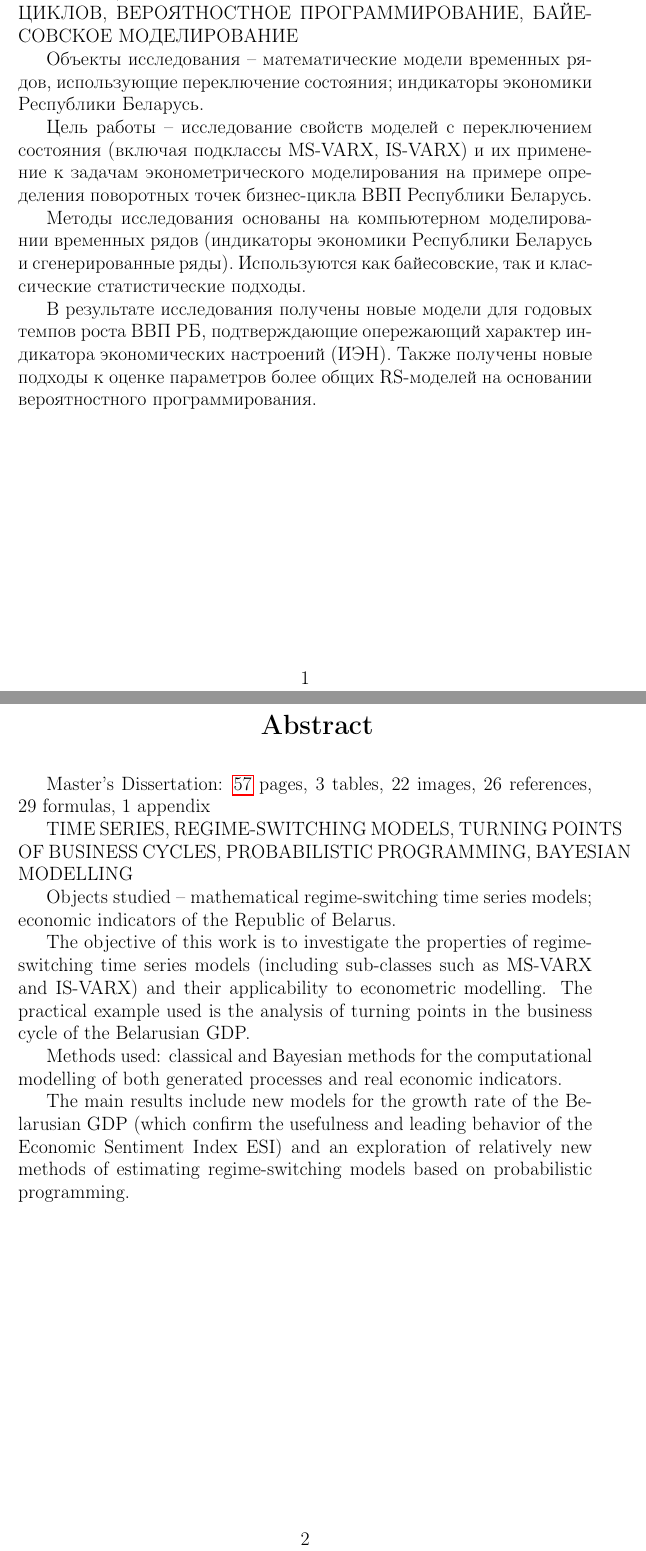
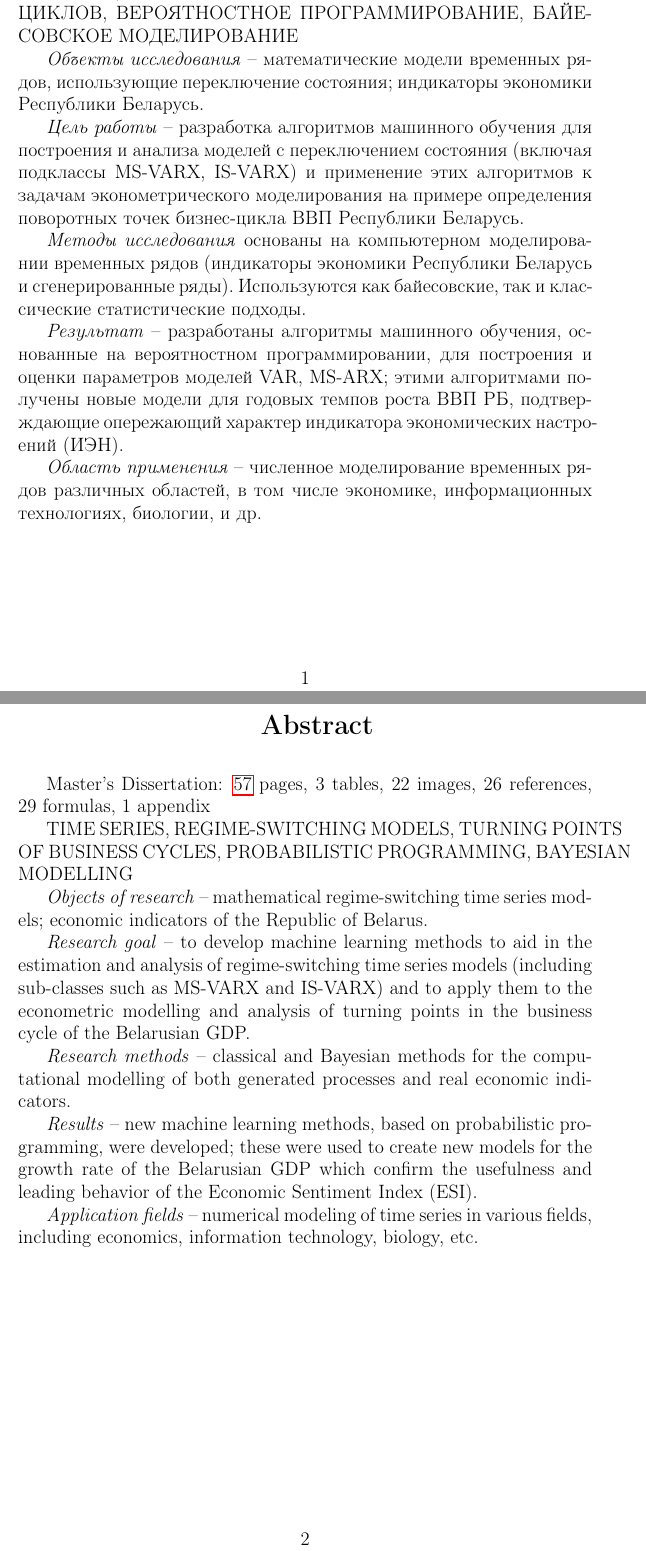
Before and after one commit to NowanIlfideme/masters_switching_models, a LaTeX thesis (latex/dissertation.tex): two parts of pages 2 and 3 of 58, joined at a grey line, cut so that both start at the same text. Compiled offline with pdfLaTeX.

Commit message:
Updated abstract.

```diff
--- a/latex/dissertation.tex
+++ b/latex/dissertation.tex
@@ -74,14 +74,15 @@ language=auto
 
 \MakeUppercase{временные ряды, модели с переключением состояния, анализ поворотных точек экономических циклов, вероятностное программирование, байесовское моделирование}
 
-Объекты исследования -- математические модели временных рядов, использующие переключение состояния; индикаторы экономики Республики Беларусь.
+\textit{Объекты исследования} -- математические модели временных рядов, использующие переключение состояния; индикаторы экономики Республики Беларусь.
 
-Цель работы -- исследование свойств моделей с переключением состояния (включая подклассы MS-VARX, IS-VARX) и их применение к задачам эконометрического моделирования на примере определения поворотных точек бизнес-цикла ВВП Республики Беларусь.
+\textit{Цель работы} -- разработка алгоритмов машинного обучения для построения и анализа моделей с переключением состояния (включая подклассы MS-VARX, IS-VARX) и применение этих алгоритмов к задачам эконометрического моделирования на примере определения поворотных точек бизнес-цикла ВВП Республики Беларусь.
 
-Методы исследования основаны на компьютерном моделировании временных рядов (индикаторы экономики Республики Беларусь и сгенерированные ряды). Используются как байесовские, так и классические статистические подходы.
+\textit{Методы исследования} основаны на компьютерном моделировании временных рядов (индикаторы экономики Республики Беларусь и сгенерированные ряды). Используются как байесовские, так и классические статистические подходы.
 
-В результате исследования получены новые модели для годовых темпов роста ВВП РБ, подтверждающие опережающий характер индикатора экономических настроений (ИЭН). Также получены новые подходы к оценке параметров более общих RS-моделей на основании вероятностного программирования.
+\textit{Результат} -- разработаны алгоритмы машинного обучения, основанные на вероятностном программировании, для построения и оценки параметров моделей VAR, MS-ARX; этими алгоритмами получены новые модели для годовых темпов роста ВВП РБ, подтверждающие опережающий характер индикатора экономических настроений (ИЭН).
 
+\textit{Область применения} -- численное моделирование временных рядов различных областей, в том числе экономике, информационных технологиях, биологии, и др.
 
 \selectlanguage{english}
 \fakechapter{Abstract}
@@ -90,13 +91,16 @@ Master's Dissertation: \pageref{LastPage} pages, \totaltables\ tables, \totalfig
 
 \MakeUppercase{time series, regime-switching models, turning points of business cycles, probabilistic programming, Bayesian modelling}
 
-Objects studied -- mathematical regime-switching time series models; economic indicators of the Republic of Belarus.
+\textit{Objects of research} -- mathematical regime-switching time series models; economic indicators of the Republic of Belarus.
 
-The objective of this work is to investigate the properties of regime-switching time series models (including sub-classes such as MS-VARX and IS-VARX) and their applicability to econometric modelling. The practical example used is the analysis of turning points in the business cycle of the Belarusian GDP.
+\textit{Research goal} -- to develop machine learning methods to aid in the estimation and analysis of regime-switching time series models (including sub-classes such as MS-VARX and IS-VARX) and to apply them to the econometric modelling and analysis of turning points in the business cycle of the Belarusian GDP.
 
-Methods used: classical and Bayesian methods for the computational modelling of both generated processes and real economic indicators.
+\textit{Research methods} -- classical and Bayesian methods for the computational modelling of both generated processes and real economic indicators.
 
-The main results include new models for the growth rate of the Belarusian GDP (which confirm the usefulness and leading behavior of the Economic Sentiment Index ESI) and an exploration of relatively new methods of estimating regime-switching models based on probabilistic programming.
+\textit{Results} -- new machine learning methods, based on probabilistic programming, were developed; these were used to create new models for the growth rate of the Belarusian GDP which confirm the usefulness and leading behavior of the Economic Sentiment Index (ESI).
+
+\textit{Application fields} -- numerical modeling of time series in various fields, including economics, information technology, biology, etc.
+
 
 \selectlanguage{russian}
 
```
Also changed, not shown: latex/dissertation.tex (2 more changed lines).
